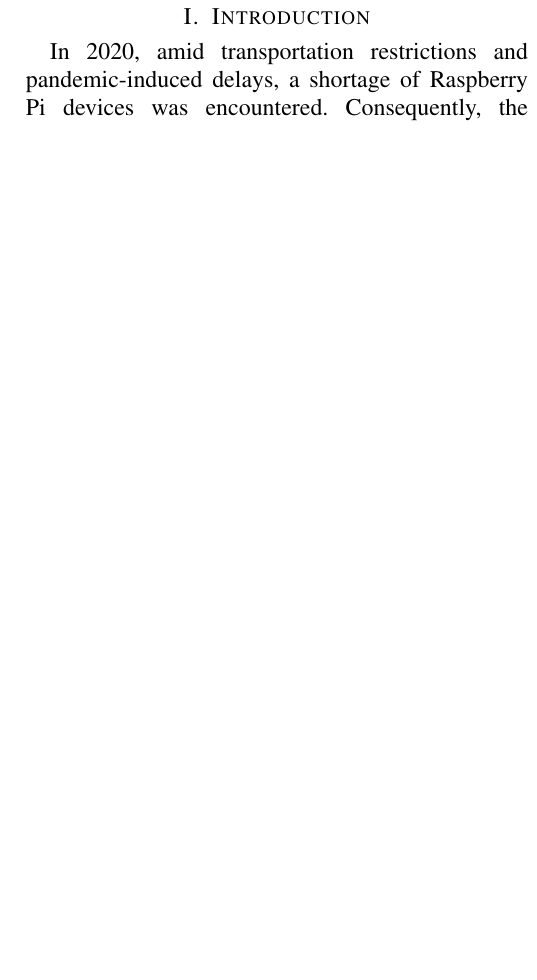
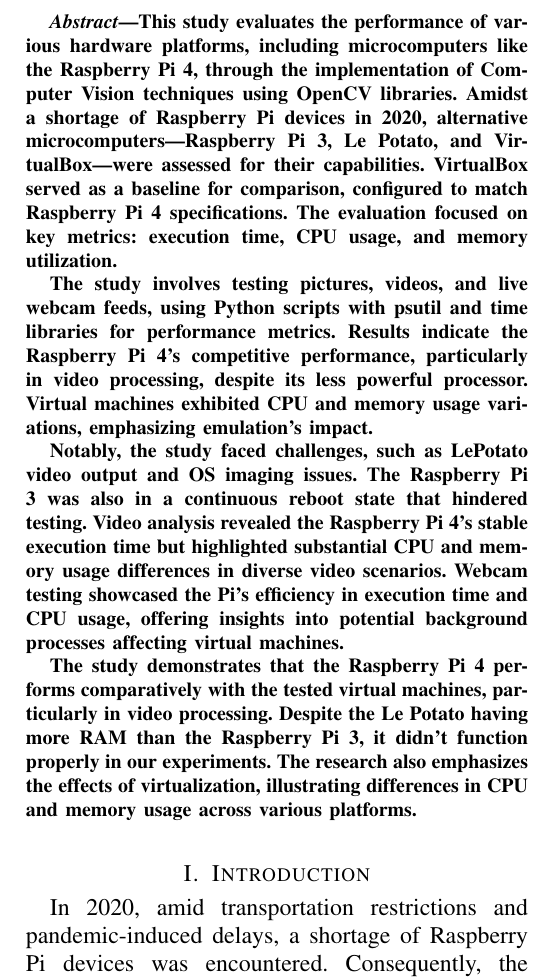
Before and after one commit to california-polytechnic-university/ECE4300-01-Fall2023, a LaTeX paper (GroupH/paper/[0]Main.tex, which reads GroupH/paper/[0.5]Abstract.tex): part of one column of page 3 of 10, cut at the place of the change, the shorter picture padded with empty space. Compiled offline with pdfLaTeX.

Commit message:
group h: add abstract

```diff
--- /dev/null
+++ b/GroupH/paper/[0.5]Abstract.tex
@@ -0,0 +1,7 @@
+This study evaluates the performance of various hardware platforms, including microcomputers like the Raspberry Pi 4, through the implementation of Computer Vision techniques using OpenCV libraries. Amidst a shortage of Raspberry Pi devices in 2020, alternative microcomputers—Raspberry Pi 3, Le Potato, and VirtualBox—were assessed for their capabilities. VirtualBox served as a baseline for comparison, configured to match Raspberry Pi 4 specifications. The evaluation focused on key metrics: execution time, CPU usage, and memory utilization.
+
+The study involves testing pictures, videos, and live webcam feeds, using Python scripts with psutil and time libraries for performance metrics. Results indicate the Raspberry Pi 4's competitive performance, particularly in video processing, despite its less powerful processor. Virtual machines exhibited CPU and memory usage variations, emphasizing emulation's impact.
+
+Notably, the study faced challenges, such as LePotato video output and OS imaging issues. The Raspberry Pi 3 was also in a continuous reboot state that hindered testing. Video analysis revealed the Raspberry Pi 4's stable execution time but highlighted substantial CPU and memory usage differences in diverse video scenarios. Webcam testing showcased the Pi's efficiency in execution time and CPU usage, offering insights into potential background processes affecting virtual machines.
+
+The study demonstrates that the Raspberry Pi 4 performs comparatively with the tested virtual machines, particularly in video processing. Despite the Le Potato having more RAM than the Raspberry Pi 3, it didn't function properly in our experiments. The research also emphasizes the effects of virtualization, illustrating differences in CPU and memory usage across various platforms.
```
Also changed, not shown: GroupH/paper/[0]Main.tex (+3 -3 lines), GroupH/paper.pdf, GroupH/paper/[4]conclusion.tex (line endings or trailing spaces).
